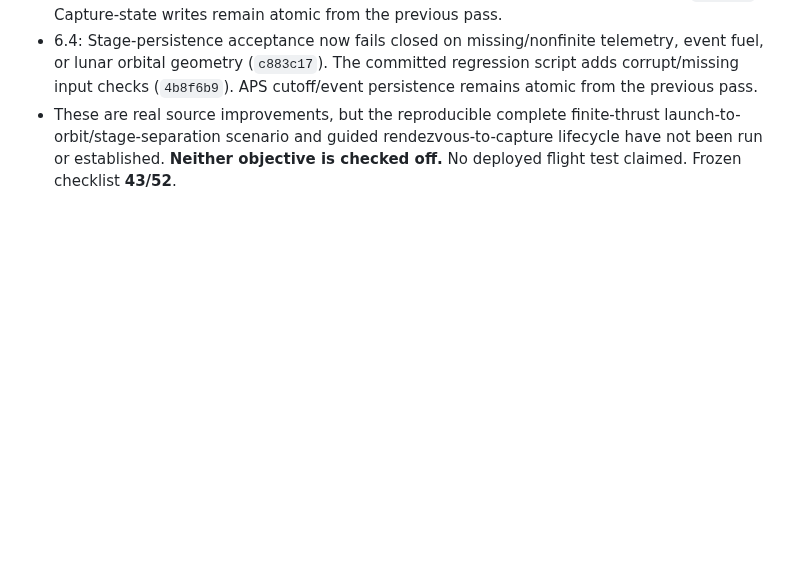
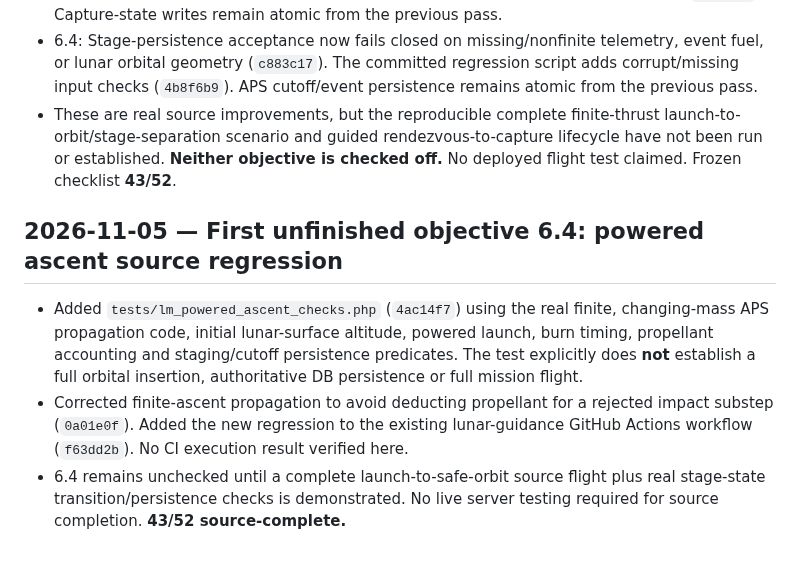
Before and after one commit to igexoresearch-wq/moonprogram, a Markdown page: FINAL_CHECKLIST.md, the part around the change. GitHub-like rendering; blank space fills up the shorter version.

Commit message:
Track powered LM ascent regression toward objective 6.4

```diff
--- a/FINAL_CHECKLIST.md
+++ b/FINAL_CHECKLIST.md
@@ -363,3 +363,8 @@ Source work: published `docs/FLIGHT_OPERATIONS_MANUAL.md`; recorder now observes
 - 7.4: Physical capture eligibility now rejects missing/nonfinite position, velocity and quaternion data before a docking latch can be set (`e9a39bb`). The regression test has additional capture-distance, closure-speed, separation, redock-inhibition and nonfinite-state scenarios (`83fc9ec`). Capture-state writes remain atomic from the previous pass.
 - 6.4: Stage-persistence acceptance now fails closed on missing/nonfinite telemetry, event fuel, or lunar orbital geometry (`c883c17`). The committed regression script adds corrupt/missing input checks (`4b8f6b9`). APS cutoff/event persistence remains atomic from the previous pass.
 - These are real source improvements, but the reproducible complete finite-thrust launch-to-orbit/stage-separation scenario and guided rendezvous-to-capture lifecycle have not been run or established. **Neither objective is checked off.** No deployed flight test claimed. Frozen checklist **43/52**.
+
+## 2026-11-05 — First unfinished objective 6.4: powered ascent source regression
+- Added `tests/lm_powered_ascent_checks.php` (`4ac14f7`) using the real finite, changing-mass APS propagation code, initial lunar-surface altitude, powered launch, burn timing, propellant accounting and staging/cutoff persistence predicates. The test explicitly does **not** establish a full orbital insertion, authoritative DB persistence or full mission flight.
+- Corrected finite-ascent propagation to avoid deducting propellant for a rejected impact substep (`0a01e0f`). Added the new regression to the existing lunar-guidance GitHub Actions workflow (`f63dd2b`). No CI execution result verified here.
+- 6.4 remains unchecked until a complete launch-to-safe-orbit source flight plus real stage-state transition/persistence checks is demonstrated. No live server testing required for source completion. **43/52 source-complete.**
```
